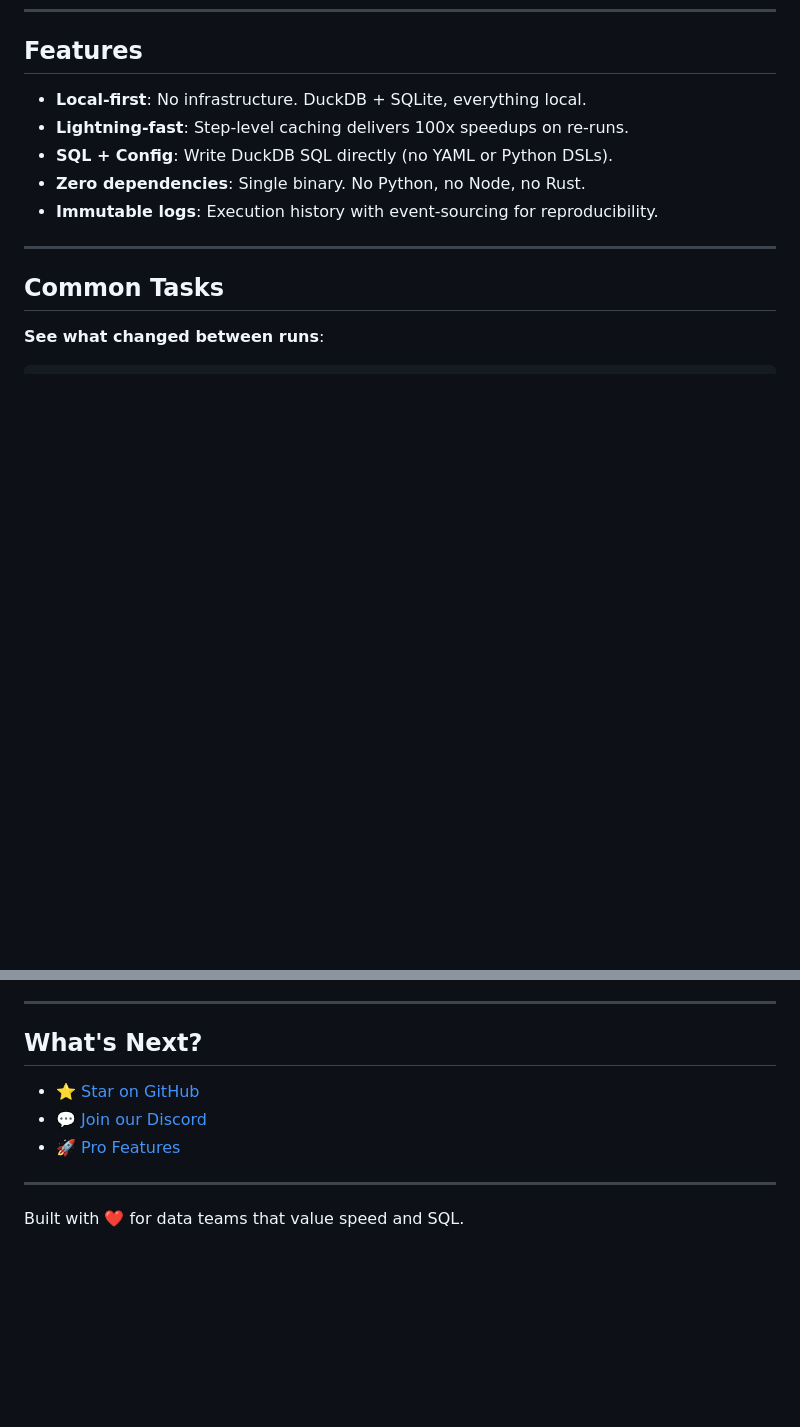
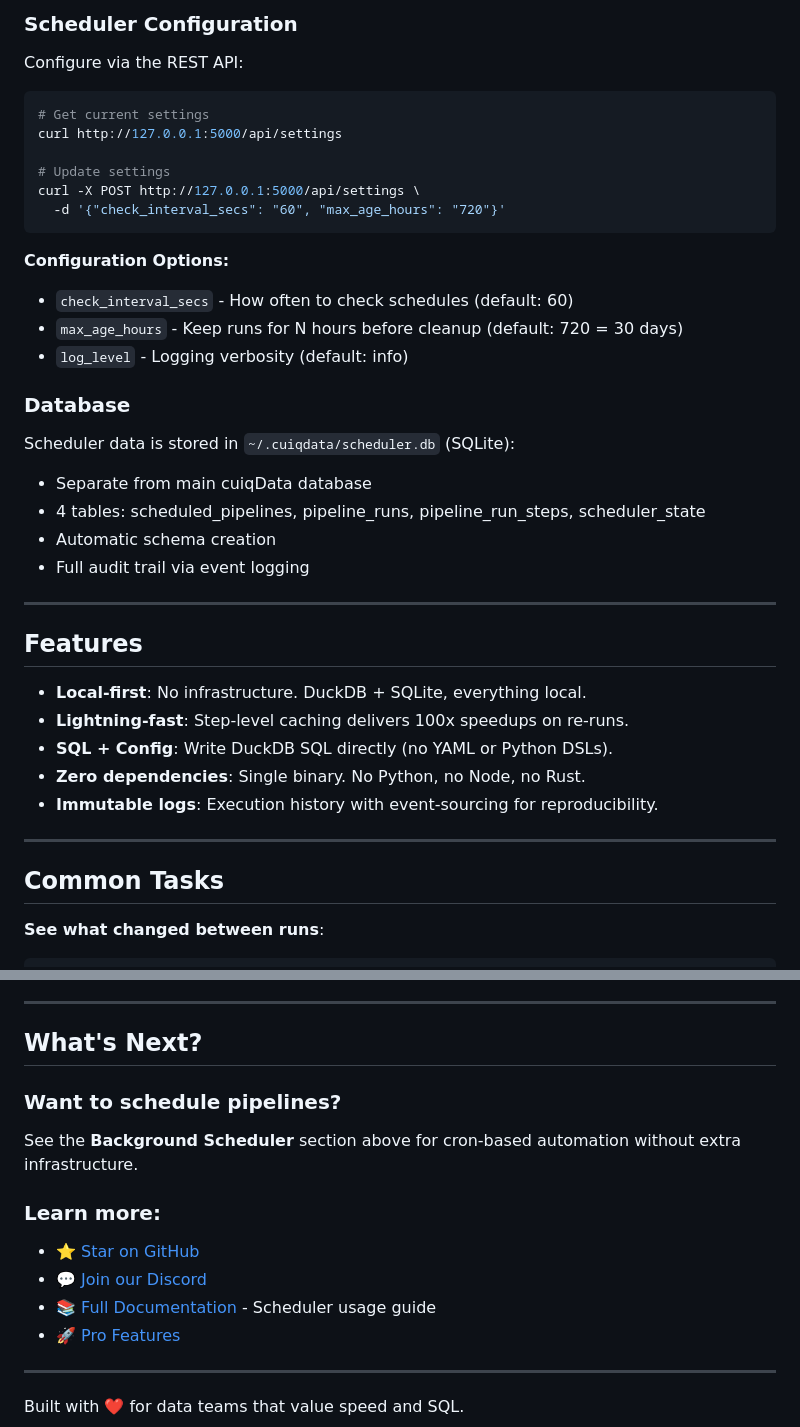
Before and after one commit to cuiqanalytics/cuiqdata, a Markdown page: README.md, 2 parts joined by grey strips. GitHub-like rendering; blank space fills up the shorter version.

````diff
--- a/README.md
+++ b/README.md
@@ -234,3 +380,31 @@ cuiqdata run pipeline.toml
+### Scheduler Configuration
+
+Configure via the REST API:
+
+```bash
+# Get current settings
+curl http://127.0.0.1:5000/api/settings
+
+# Update settings
+curl -X POST http://127.0.0.1:5000/api/settings \
+  -d '{"check_interval_secs": "60", "max_age_hours": "720"}'
+```
+
+**Configuration Options:**
+- `check_interval_secs` - How often to check schedules (default: 60)
+- `max_age_hours` - Keep runs for N hours before cleanup (default: 720 = 30 days)
+- `log_level` - Logging verbosity (default: info)
+
+### Database
+
+Scheduler data is stored in `~/.cuiqdata/scheduler.db` (SQLite):
+- Separate from main cuiqData database
+- 4 tables: scheduled_pipelines, pipeline_runs, pipeline_run_steps, scheduler_state
+- Automatic schema creation
+- Full audit trail via event logging
+
+---
+
 ## Features
 
 - **Local-first**: No infrastructure. DuckDB + SQLite, everything local.
@@ -293,8 +467,13 @@ Bash scripts are great for one-off automation, but they fall apart with data pip
 
 ## What's Next?
 
+### Want to schedule pipelines?
+See the **Background Scheduler** section above for cron-based automation without extra infrastructure.
+
+### Learn more:
 - ⭐ [Star on GitHub](https://github.com/cuiqanalytics/cuiqdata)
 - 💬 [Join our Discord](https://discord.gg/3yhqhZ4RR8)
+- 📚 [Full Documentation](SCHEDULER_QUICK_START.md) - Scheduler usage guide
 - 🚀 [Pro Features](https://www.cuiqanalytics.com/cuiqdata.html)
 
 ---
````
Also changed, not shown: other parts of README.md (+146 -0 lines).
